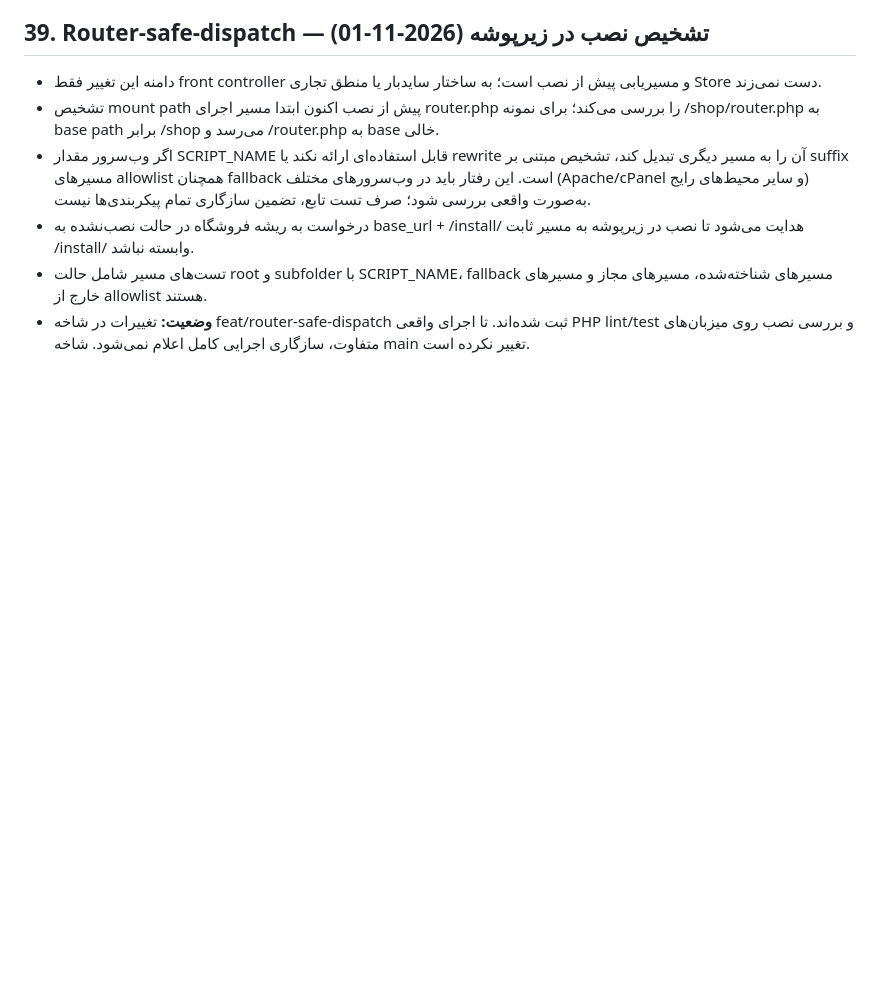
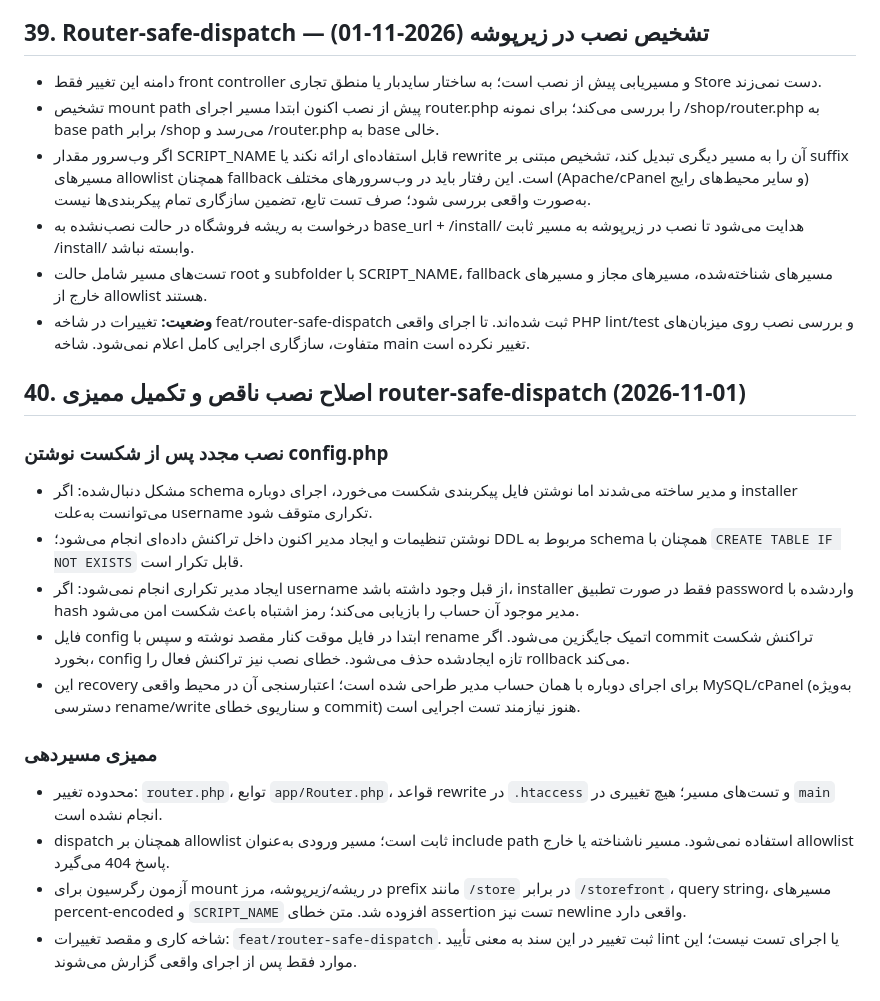
Before and after one commit to PardisMobile/ATD-IBSng-Store, a Markdown page: PROJECT-CONTEXT.md, the part around the change. GitHub-like rendering; blank space fills up the shorter version.

Commit message:
Document installer recovery and router dispatch audit

```diff
--- a/PROJECT-CONTEXT.md
+++ b/PROJECT-CONTEXT.md
@@ -773,3 +773,18 @@
 - درخواست به ریشه فروشگاه در حالت نصب‌نشده به base_url + /install/ هدایت می‌شود تا نصب در زیرپوشه به مسیر ثابت /install/ وابسته نباشد.
 - تست‌های مسیر شامل حالت root و subfolder با SCRIPT_NAME، fallback مسیرهای شناخته‌شده، مسیرهای مجاز و مسیرهای خارج از allowlist هستند.
 - **وضعیت:** تغییرات در شاخه feat/router-safe-dispatch ثبت شده‌اند. تا اجرای واقعی PHP lint/test و بررسی نصب روی میزبان‌های متفاوت، سازگاری اجرایی کامل اعلام نمی‌شود. شاخه main تغییر نکرده است.
+
+## 40. اصلاح نصب ناقص و تکمیل ممیزی router-safe-dispatch (2026-11-01)
+
+### نصب مجدد پس از شکست نوشتن config.php
+- مشکل دنبال‌شده: اگر schema و مدیر ساخته می‌شدند اما نوشتن فایل پیکربندی شکست می‌خورد، اجرای دوباره installer می‌توانست به‌علت username تکراری متوقف شود.
+- نوشتن تنظیمات و ایجاد مدیر اکنون داخل تراکنش داده‌ای انجام می‌شود؛ DDL مربوط به schema همچنان با `CREATE TABLE IF NOT EXISTS` قابل تکرار است.
+- ایجاد مدیر تکراری انجام نمی‌شود: اگر username از قبل وجود داشته باشد، installer فقط در صورت تطبیق password واردشده با hash مدیر موجود آن حساب را بازیابی می‌کند؛ رمز اشتباه باعث شکست امن می‌شود.
+- فایل config ابتدا در فایل موقت کنار مقصد نوشته و سپس با rename اتمیک جایگزین می‌شود. اگر commit تراکنش شکست بخورد، config تازه ایجادشده حذف می‌شود. خطای نصب نیز تراکنش فعال را rollback می‌کند.
+- این recovery برای اجرای دوباره با همان حساب مدیر طراحی شده است؛ اعتبارسنجی آن در محیط واقعی MySQL/cPanel (به‌ویژه دسترسی rename/write و سناریوی خطای commit) هنوز نیازمند تست اجرایی است.
+
+### ممیزی مسیر‌دهی
+- محدوده تغییر: `router.php`، توابع `app/Router.php`، قواعد rewrite در `.htaccess` و تست‌های مسیر؛ هیچ تغییری در `main` انجام نشده است.
+- dispatch همچنان بر allowlist ثابت است؛ مسیر ورودی به‌عنوان include path استفاده نمی‌شود. مسیر ناشناخته یا خارج allowlist پاسخ 404 می‌گیرد.
+- آزمون رگرسیون برای mount در ریشه/زیرپوشه، مرز prefix مانند `/store` در برابر `/storefront`، query string، مسیرهای percent-encoded و `SCRIPT_NAME` افزوده شد. متن خطای assertion تست نیز newline واقعی دارد.
+- شاخه کاری و مقصد تغییرات: `feat/router-safe-dispatch`. ثبت تغییر در این سند به معنی تأیید lint یا اجرای تست نیست؛ این موارد فقط پس از اجرای واقعی گزارش می‌شوند.
```
